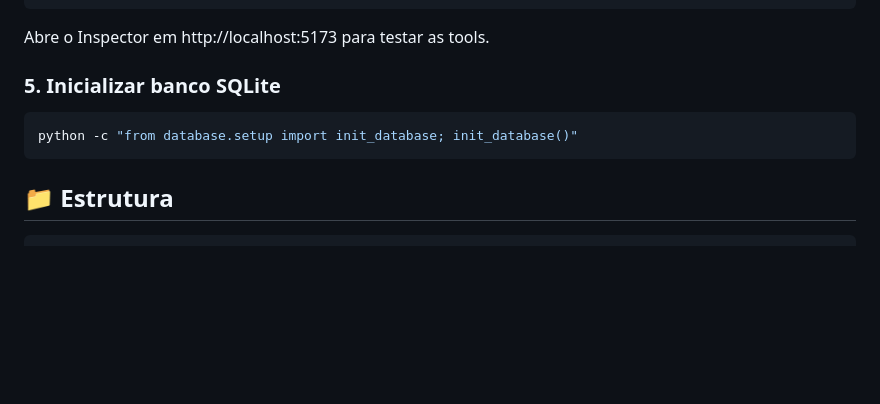
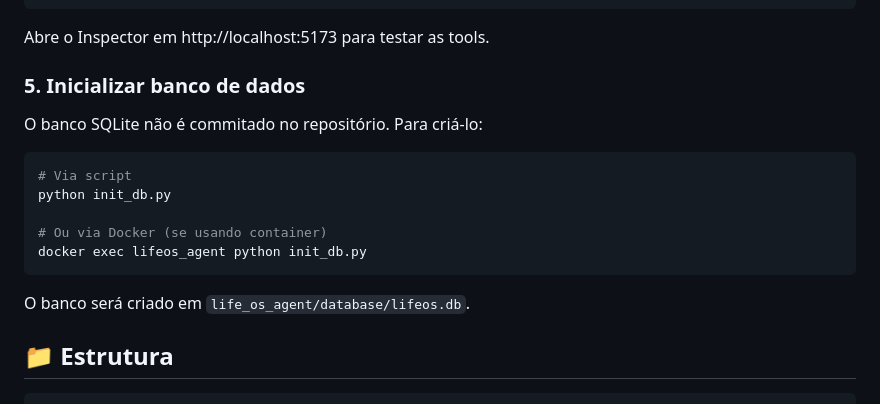
Before and after one commit to FelipePeretti/LifeOS-Agent, a Markdown page: README.md, the part around the change. Rendered like a GitHub page; blank space fills up the shorter version.

Commit message:
fix: atualização de como iniciar o banco

````diff
--- a/README.md
+++ b/README.md
@@ -54,11 +54,19 @@ npx @modelcontextprotocol/inspector node dist/cli.js
 
 Abre o Inspector em http://localhost:5173 para testar as tools.
 
-### 5. Inicializar banco SQLite
+### 5. Inicializar banco de dados
+
+O banco SQLite não é commitado no repositório. Para criá-lo:
 
 ```bash
-python -c "from database.setup import init_database; init_database()"
+# Via script
+python init_db.py
+
+# Ou via Docker (se usando container)
+docker exec lifeos_agent python init_db.py
 ```
+
+O banco será criado em `life_os_agent/database/lifeos.db`.
 
 ## 📁 Estrutura
 
````
